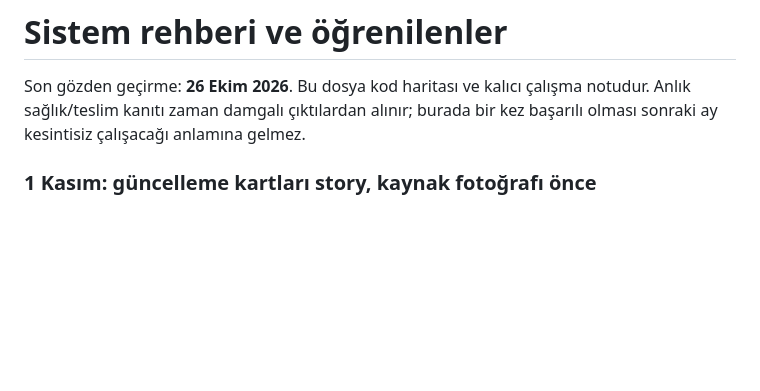
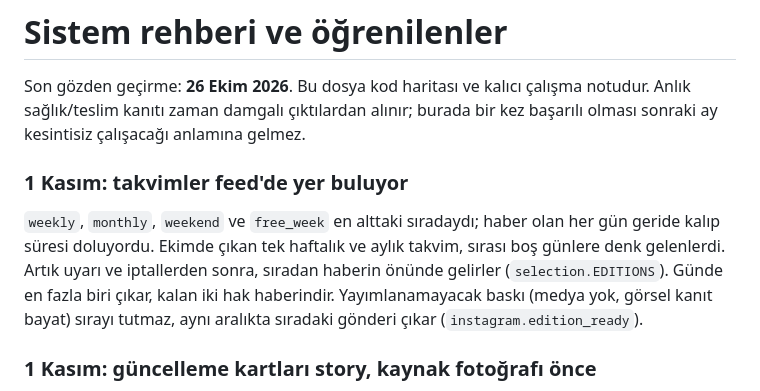
Before and after one commit to ntekintr/seferihisarofficial-news, a Markdown page: docs/system-handbook.md, the part around the change. Rendered like a GitHub page; blank space fills up the shorter version.

Commit message:
Record the calendar slot rule

```diff
--- a/docs/system-handbook.md
+++ b/docs/system-handbook.md
@@ -3,6 +3,15 @@
 Son gözden geçirme: **26 Ekim 2026**. Bu dosya kod haritası ve kalıcı çalışma
 notudur. Anlık sağlık/teslim kanıtı zaman damgalı çıktılardan alınır; burada bir
 kez başarılı olması sonraki ay kesintisiz çalışacağı anlamına gelmez.
+
+### 1 Kasım: takvimler feed'de yer buluyor
+
+`weekly`, `monthly`, `weekend` ve `free_week` en alttaki sıradaydı; haber olan her
+gün geride kalıp süresi doluyordu. Ekimde çıkan tek haftalık ve aylık takvim, sırası
+boş günlere denk gelenlerdi. Artık uyarı ve iptallerden sonra, sıradan haberin
+önünde gelirler (`selection.EDITIONS`). Günde en fazla biri çıkar, kalan iki hak
+haberindir. Yayımlanamayacak baskı (medya yok, görsel kanıt bayat) sırayı tutmaz,
+aynı aralıkta sıradaki gönderi çıkar (`instagram.edition_ready`).
 
 ### 1 Kasım: güncelleme kartları story, kaynak fotoğrafı önce
 
```
